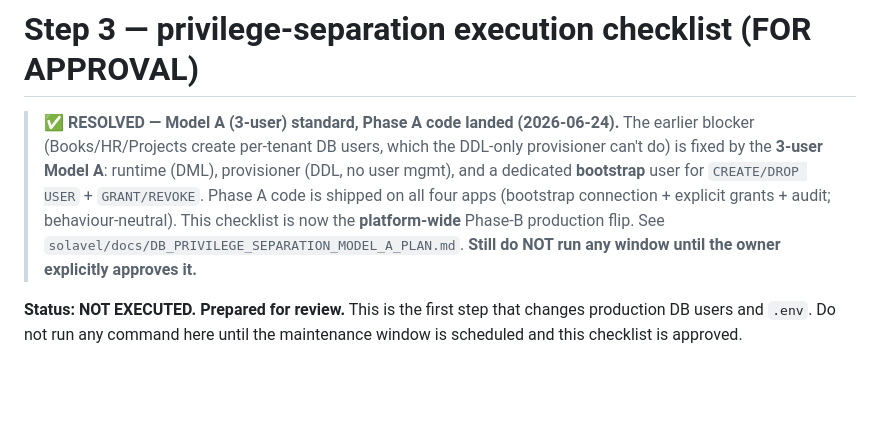
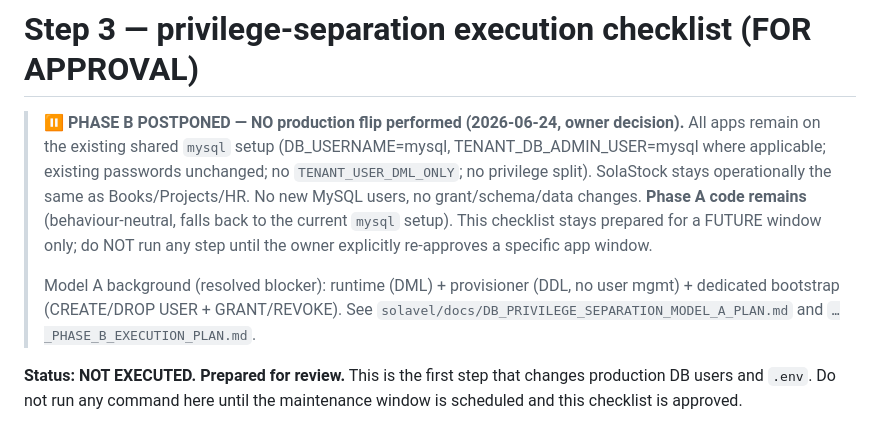
Before and after one commit to H-Najjar94/solavel-inventory, a Markdown page: docs/runbooks/STEP3_EXECUTION_CHECKLIST_privilege_separation.md, the part around the change. Rendered like a GitHub page; blank space fills up the shorter version.

Commit message:
docs(runbook): Phase B postponed — no production flip performed
Owner decision (2026-06-24): postpone the privilege-separation window. SolaStock
stays on the shared mysql setup; runbook retained for a future window only, do
not run any step until explicit per-window re-approval. No secrets.

Co-Authored-By: Claude Opus 4.8 (1M context) <noreply@anthropic.com>

```diff
--- a/docs/runbooks/STEP3_EXECUTION_CHECKLIST_privilege_separation.md
+++ b/docs/runbooks/STEP3_EXECUTION_CHECKLIST_privilege_separation.md
@@ -1,14 +1,18 @@
 # Step 3 — privilege-separation execution checklist (FOR APPROVAL)
 
-> ✅ **RESOLVED — Model A (3-user) standard, Phase A code landed (2026-06-24).**
-> The earlier blocker (Books/HR/Projects create per-tenant DB users, which the
-> DDL-only provisioner can't do) is fixed by the **3-user Model A**: runtime
-> (DML), provisioner (DDL, no user mgmt), and a dedicated **bootstrap** user for
-> `CREATE/DROP USER` + `GRANT/REVOKE`. Phase A code is shipped on all four apps
-> (bootstrap connection + explicit grants + audit; behaviour-neutral). This
-> checklist is now the **platform-wide** Phase-B production flip. See
-> `solavel/docs/DB_PRIVILEGE_SEPARATION_MODEL_A_PLAN.md`. **Still do NOT run any
-> window until the owner explicitly approves it.**
+> ⏸️ **PHASE B POSTPONED — NO production flip performed (2026-06-24, owner decision).**
+> All apps remain on the existing shared `mysql` setup (DB_USERNAME=mysql,
+> TENANT_DB_ADMIN_USER=mysql where applicable; existing passwords unchanged; no
+> `TENANT_USER_DML_ONLY`; no privilege split). SolaStock stays operationally the
+> same as Books/Projects/HR. No new MySQL users, no grant/schema/data changes.
+> **Phase A code remains** (behaviour-neutral, falls back to the current `mysql`
+> setup). This checklist stays prepared for a FUTURE window only; do NOT run any
+> step until the owner explicitly re-approves a specific app window.
+>
+> Model A background (resolved blocker): runtime (DML) + provisioner (DDL, no
+> user mgmt) + dedicated bootstrap (CREATE/DROP USER + GRANT/REVOKE). See
+> `solavel/docs/DB_PRIVILEGE_SEPARATION_MODEL_A_PLAN.md` and
+> `…_PHASE_B_EXECUTION_PLAN.md`.
 
 **Status: NOT EXECUTED. Prepared for review.** This is the first step that
 changes production DB users and `.env`. Do not run any command here until the
```
